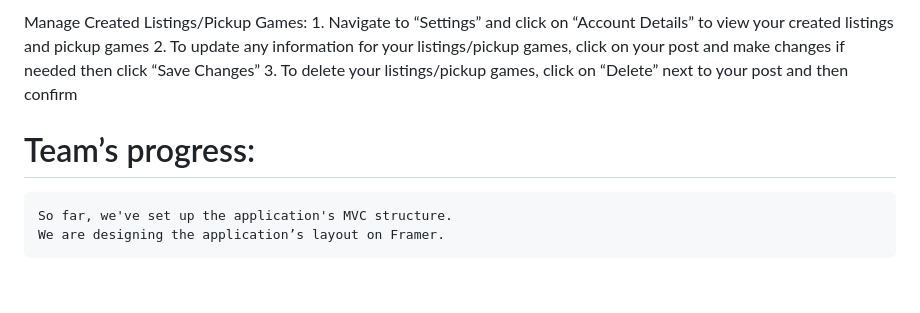
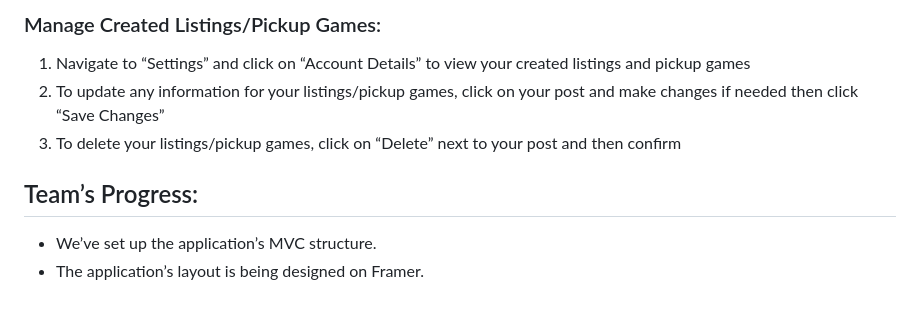
Before and after one commit to dgray52/Capstone-project, a Markdown page: README.md, the part around one of its changes. GitHub-like rendering.

```diff
--- a/README.md
+++ b/README.md
@@ -53,9 +63,9 @@ Manage your Profile:
 
-Manage Created Listings/Pickup Games:
-    1. Navigate to “Settings” and click on “Account Details” to view your created listings and pickup games
-    2. To update any information for your listings/pickup games, click on your post and make changes if needed then click “Save Changes”
-    3. To delete your listings/pickup games, click on “Delete” next to your post and then confirm
+### Manage Created Listings/Pickup Games:
+1. Navigate to “Settings” and click on “Account Details” to view your created listings and pickup games
+2. To update any information for your listings/pickup games, click on your post and make changes if needed then click “Save Changes”
+3. To delete your listings/pickup games, click on “Delete” next to your post and then confirm
 
-# Team’s progress:
-	So far, we've set up the application's MVC structure.
-	We are designing the application’s layout on Framer.
+## Team’s Progress:
+- We’ve set up the application’s MVC structure.
+- The application’s layout is being designed on Framer.
```
Also changed, not shown: other parts of README.md (+46 -36 lines).
